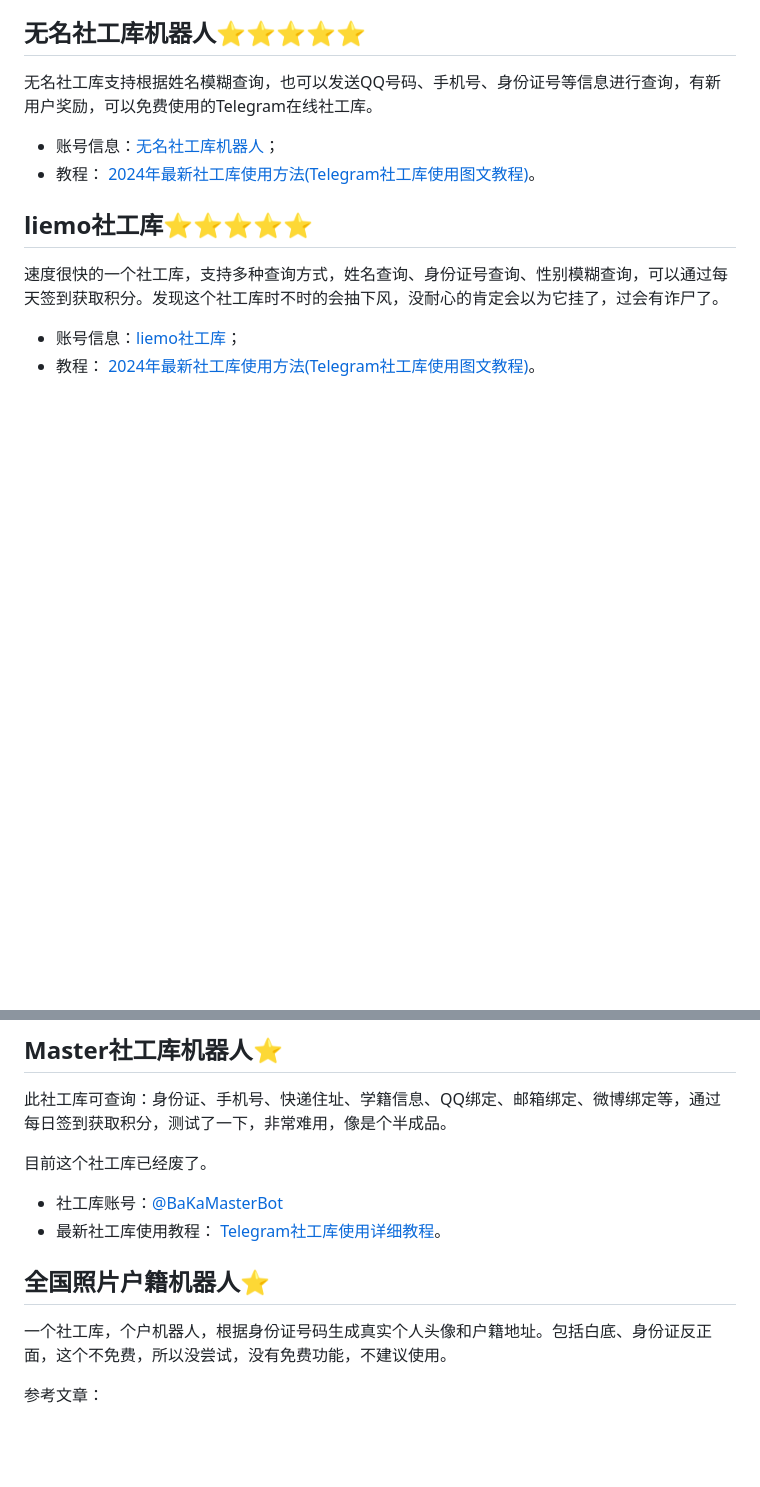
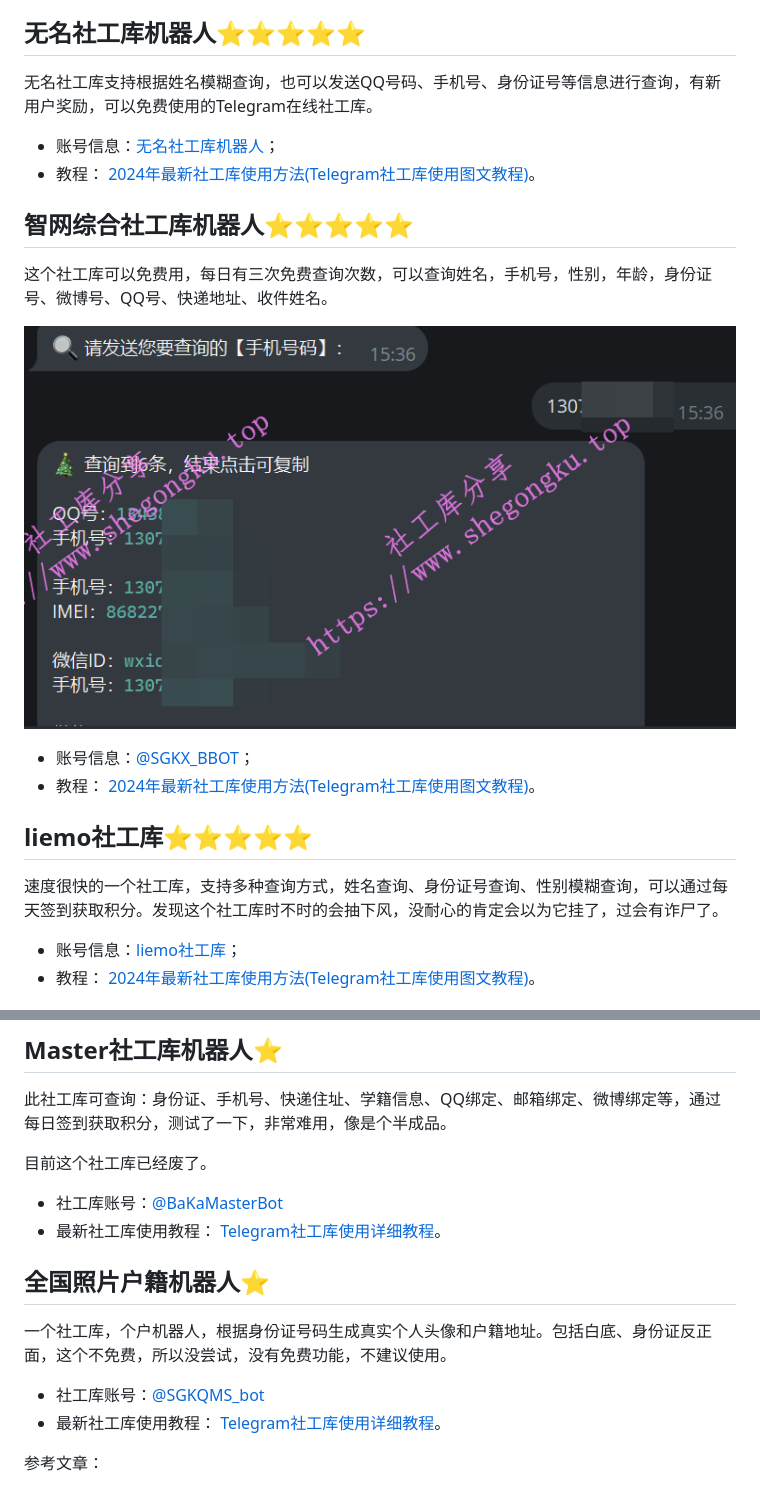
Before and after one commit to xgit01/sgkrank, a Markdown page: README.md, 2 parts joined by grey strips. GitHub-like rendering; pictures changed too: pic/zhiwang.png (added); blank space fills up the shorter version.

Commit message:
更新智网社工库

```diff
--- a/README.md
+++ b/README.md
@@ -82,6 +82,18 @@
 
 * 账号信息：<a href="https://www.shegongku.top/449.html" target="_blank">无名社工库机器人</a>；
 * 教程： <a href="https://www.shegongku.top/179.html" target="_blank" >2024年最新社工库使用方法(Telegram社工库使用图文教程)</a>。
+
+
+## 智网综合社工库机器人⭐⭐⭐⭐⭐
+
+这个社工库可以免费用，每日有三次免费查询次数，可以查询姓名，手机号，性别，年龄，身份证号、微博号、QQ号、快递地址、收件姓名。
+
+<a href="https://idouyin.io/41" target="_blank"><img src="pic/zhiwang.png" alt="智网综合社工库机器人" border="0" style="width:380px;"></a>
+
+
+* 账号信息：<a href="https://t.me/SGKX_BBOT?start=LKhjjxM4IOG2" target="_blank">@SGKX_BBOT</a>；
+* 教程： <a href="https://www.shegongku.top/179.html" target="_blank" >2024年最新社工库使用方法(Telegram社工库使用图文教程)</a>。
+
 
 
 
@@ -329,8 +339,8 @@ AI社工库稳定运行有一段时间了，信息较全，查询免费，解锁
 
 一个社工库，个户机器人，根据身份证号码生成真实个人头像和户籍地址。包括白底、身份证反正面，这个不免费，所以没尝试，没有免费功能，不建议使用。
 
-
-
+* 社工库账号：<a href="https://www.shegongku.top/" target="_blank">@SGKQMS_bot</a>
+* 最新社工库使用教程： <a href="https://www.shegongku.top/179.html" target="_blank" >Telegram社工库使用详细教程</a>。
 
 
 
```
Also changed, not shown: other parts of README.md (+1 -3 lines).
